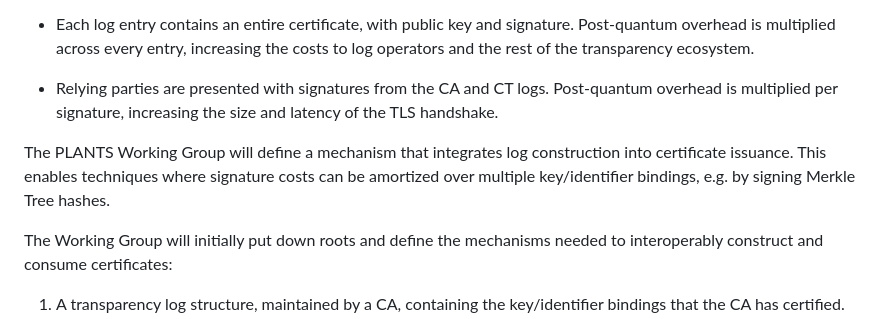
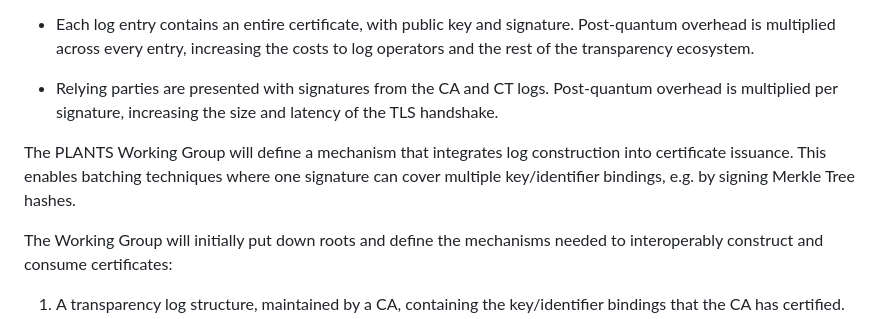
Before and after one commit to davidben/merkle-tree-certs, a Markdown page: charter-ietf-plants.md, the part around the change. GitHub-like rendering.

Commit message:
charter: Use "batch" instead of "amortize"
Probably a bit better of a term.

```diff
--- a/charter-ietf-plants.md
+++ b/charter-ietf-plants.md
@@ -14,7 +14,7 @@ Overhead from post-quantum signatures and keys will add significant costs in two
 
 * Relying parties are presented with signatures from the CA and CT logs. Post-quantum overhead is multiplied per signature, increasing the size and latency of the TLS handshake.
 
-The PLANTS Working Group will define a mechanism that integrates log construction into certificate issuance. This enables techniques where signature costs can be amortized over multiple key/identifier bindings, e.g. by signing Merkle Tree hashes.
+The PLANTS Working Group will define a mechanism that integrates log construction into certificate issuance. This enables batching techniques where one signature can cover multiple key/identifier bindings, e.g. by signing Merkle Tree hashes.
 
 The Working Group will initially put down roots and define the mechanisms needed to interoperably construct and consume certificates:
 
```
